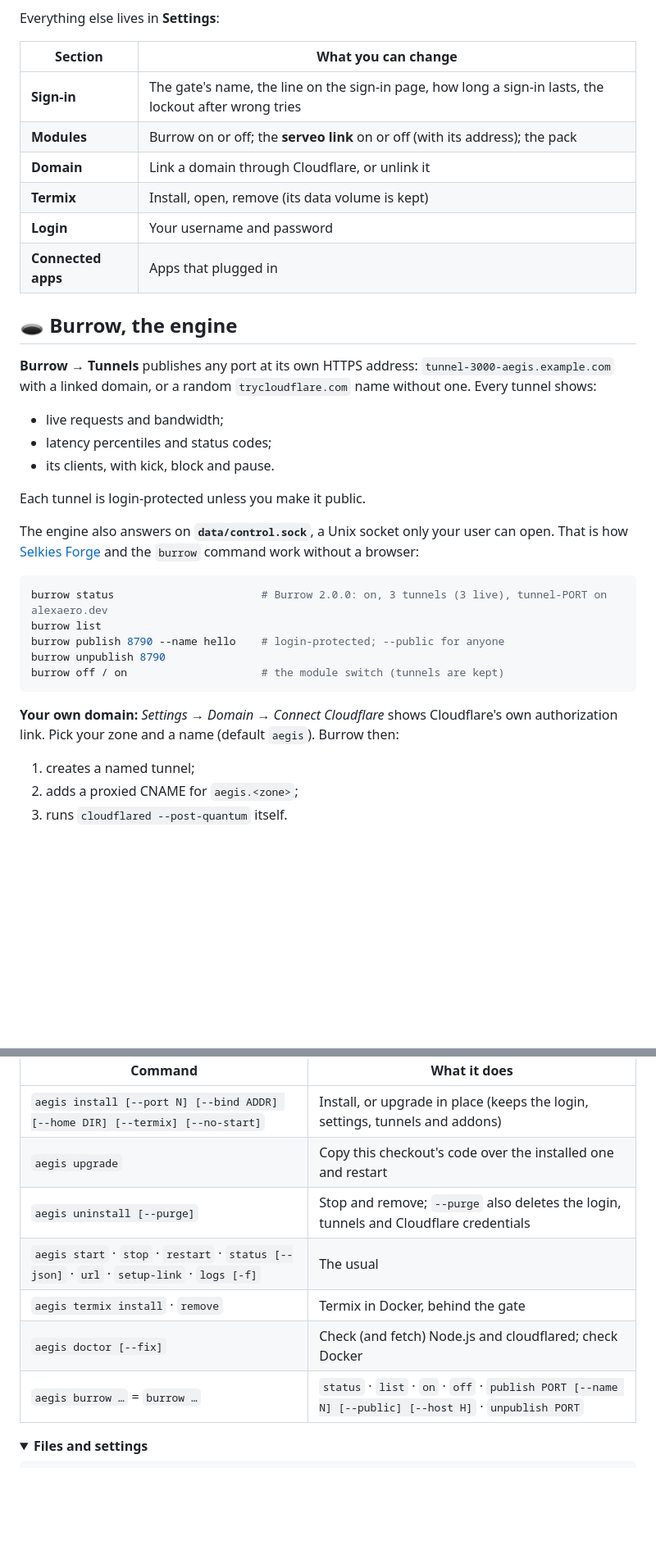
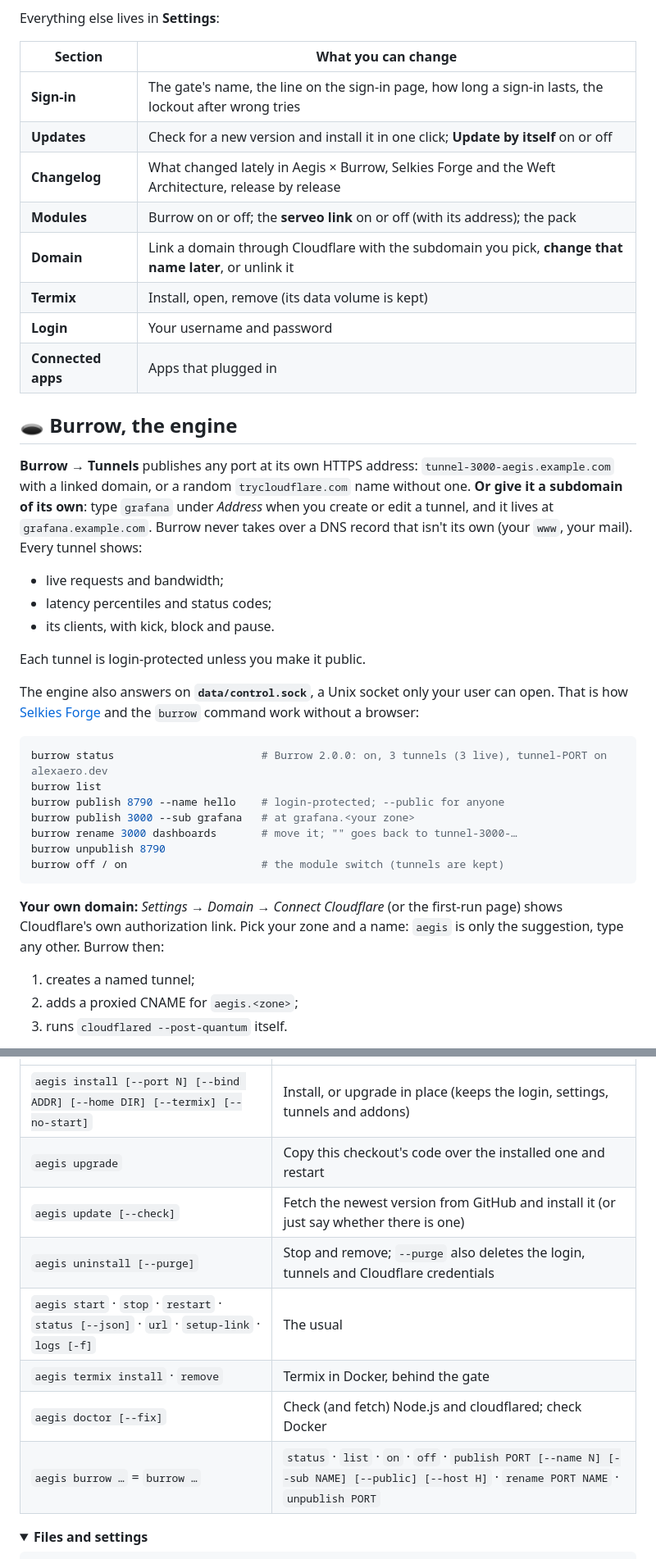
Before and after one commit to alexd-aero/aegis-burrow, a Markdown page: README.md, 2 parts joined by grey strips. Shown at 82% size. Drawn GitHub-style; folded sections open; blank space fills up the shorter version.

````diff
--- a/README.md
+++ b/README.md
@@ -139,15 +140,17 @@ Everything else lives in **Settings**:
 | Section | What you can change |
 |---|---|
 | **Sign-in** | The gate's name, the line on the sign-in page, how long a sign-in lasts, the lockout after wrong tries |
+| **Updates** | Check for a new version and install it in one click; **Update by itself** on or off |
+| **Changelog** | What changed lately in Aegis × Burrow, Selkies Forge and the Weft Architecture, release by release |
 | **Modules** | Burrow on or off; the **serveo link** on or off (with its address); the pack |
-| **Domain** | Link a domain through Cloudflare, or unlink it |
+| **Domain** | Link a domain through Cloudflare with the subdomain you pick, **change that name later**, or unlink it |
 | **Termix** | Install, open, remove (its data volume is kept) |
 | **Login** | Your username and password |
 | **Connected apps** | Apps that plugged in |
 
 ## 🕳️ Burrow, the engine
 
-**Burrow → Tunnels** publishes any port at its own HTTPS address: `tunnel-3000-aegis.example.com` with a linked domain, or a random `trycloudflare.com` name without one. Every tunnel shows:
+**Burrow → Tunnels** publishes any port at its own HTTPS address: `tunnel-3000-aegis.example.com` with a linked domain, or a random `trycloudflare.com` name without one. **Or give it a subdomain of its own**: type `grafana` under *Address* when you create or edit a tunnel, and it lives at `grafana.example.com`. Burrow never takes over a DNS record that isn't its own (your `www`, your mail). Every tunnel shows:
 
 - live requests and bandwidth;
 - latency percentiles and status codes;
@@ -161,11 +164,13 @@ The engine also answers on **`data/control.sock`**, a Unix socket only your user
 burrow status                       # Burrow 2.0.0: on, 3 tunnels (3 live), tunnel-PORT on alexaero.dev
 burrow list
 burrow publish 8790 --name hello    # login-protected; --public for anyone
+burrow publish 3000 --sub grafana   # at grafana.<your zone>
+burrow rename 3000 dashboards       # move it; "" goes back to tunnel-3000-…
 burrow unpublish 8790
 burrow off / on                     # the module switch (tunnels are kept)
 ```
 
-**Your own domain:** *Settings → Domain → Connect Cloudflare* shows Cloudflare's own authorization link. Pick your zone and a name (default `aegis`). Burrow then:
+**Your own domain:** *Settings → Domain → Connect Cloudflare* (or the first-run page) shows Cloudflare's own authorization link. Pick your zone and a name: `aegis` is only the suggestion, type any other. Burrow then:
 
 1. creates a named tunnel;
 2. adds a proxied CNAME for `aegis.<zone>`;
@@ -264,11 +279,12 @@ payload  = AES-256-GCM(K_outer, AES-256-GCM(K_inner, {username, password}))
 |---|---|
 | `aegis install [--port N] [--bind ADDR] [--home DIR] [--termix] [--no-start]` | Install, or upgrade in place (keeps the login, settings, tunnels and addons) |
 | `aegis upgrade` | Copy this checkout's code over the installed one and restart |
+| `aegis update [--check]` | Fetch the newest version from GitHub and install it (or just say whether there is one) |
 | `aegis uninstall [--purge]` | Stop and remove; `--purge` also deletes the login, tunnels and Cloudflare credentials |
 | `aegis start` · `stop` · `restart` · `status [--json]` · `url` · `setup-link` · `logs [-f]` | The usual |
 | `aegis termix install` · `remove` | Termix in Docker, behind the gate |
 | `aegis doctor [--fix]` | Check (and fetch) Node.js and cloudflared; check Docker |
-| `aegis burrow …` = `burrow …` | `status` · `list` · `on` · `off` · `publish PORT [--name N] [--public] [--host H]` · `unpublish PORT` |
+| `aegis burrow …` = `burrow …` | `status` · `list` · `on` · `off` · `publish PORT [--name N] [--sub NAME] [--public] [--host H]` · `rename PORT NAME` · `unpublish PORT` |
 
 </details>
 
````
Also changed, not shown: other parts of README.md (+16 -5 lines), docs/screenshots/update.png (added), 18 other files.
